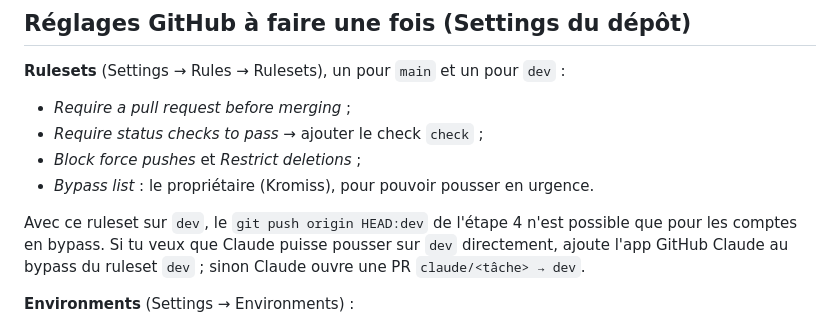
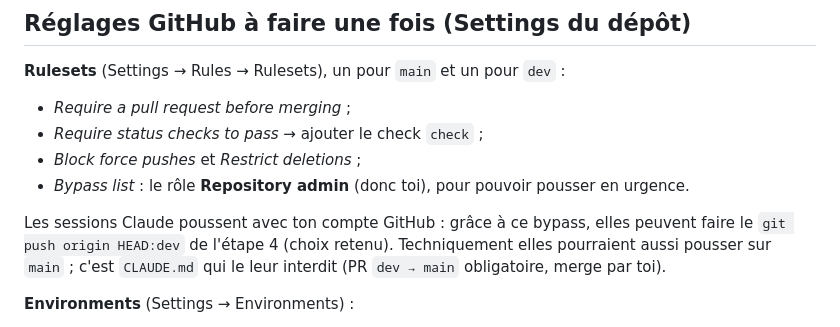
Before and after one commit to Kromiss/Mycelium, a Markdown page: docs/workflow.md, the part around the change. GitHub-like rendering.

```diff
--- a/docs/workflow.md
+++ b/docs/workflow.md
@@ -31,11 +31,11 @@ claude/<tâche> ──► dev ──(PR dev → main)──► main ──► De
 - *Require a pull request before merging* ;
 - *Require status checks to pass* → ajouter le check `check` ;
 - *Block force pushes* et *Restrict deletions* ;
-- *Bypass list* : le propriétaire (Kromiss), pour pouvoir pousser en urgence.
+- *Bypass list* : le rôle **Repository admin** (donc toi), pour pouvoir pousser en urgence.
 
-Avec ce ruleset sur `dev`, le `git push origin HEAD:dev` de l'étape 4 n'est possible que pour les
-comptes en bypass. Si tu veux que Claude puisse pousser sur `dev` directement, ajoute l'app GitHub
-Claude au bypass du ruleset `dev` ; sinon Claude ouvre une PR `claude/<tâche> → dev`.
+Les sessions Claude poussent avec ton compte GitHub : grâce à ce bypass, elles peuvent faire le
+`git push origin HEAD:dev` de l'étape 4 (choix retenu). Techniquement elles pourraient aussi pousser
+sur `main` ; c'est `CLAUDE.md` qui le leur interdit (PR `dev → main` obligatoire, merge par toi).
 
 **Environments** (Settings → Environments) :
 - `production`, restreint à la branche `main` (*Deployment branches → Selected branches → main*).
```
Also changed, not shown: CLAUDE.md (+1 -0 lines), docs/roadmap.md (+1 -1 lines).
